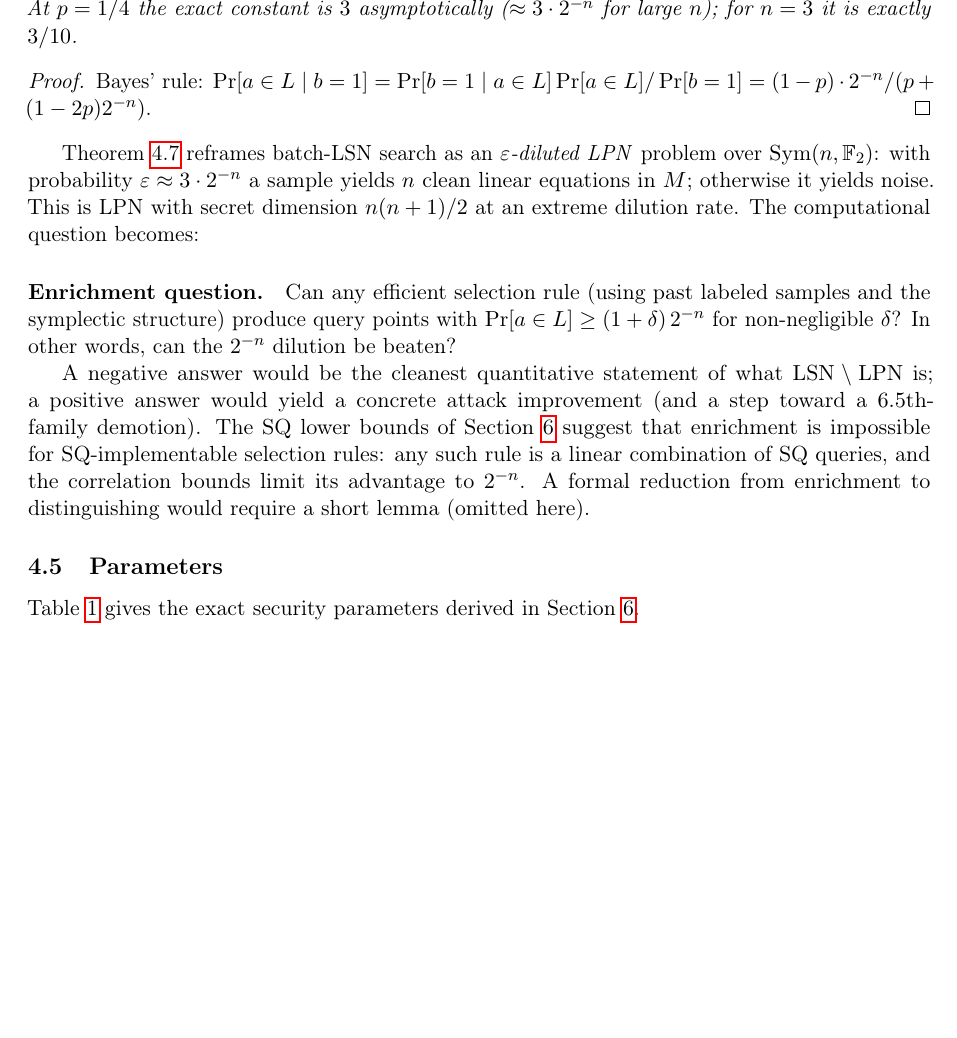
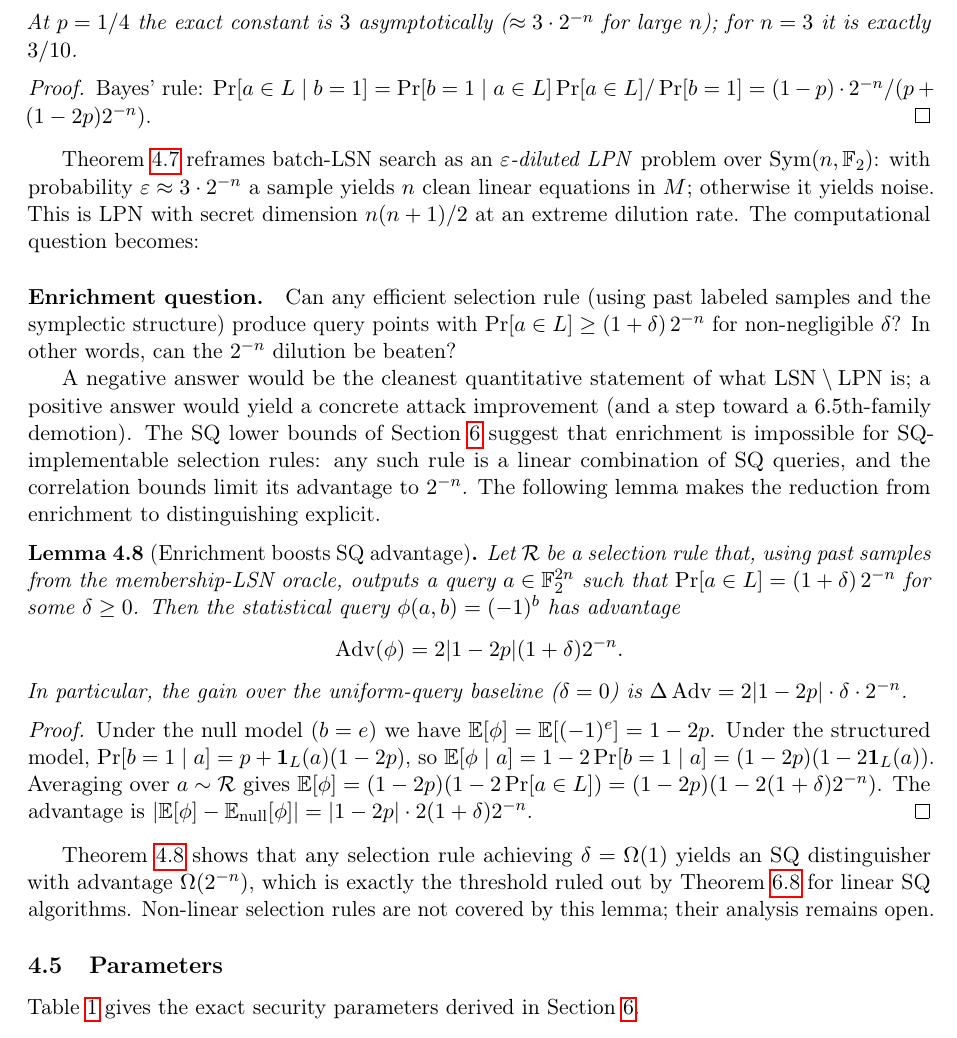
Before and after one commit to Gattochoo/lsn-pq, a LaTeX paper (paper/lsn-paper.tex): part of page 8 of 29, cut at the place of the change, the shorter picture padded with empty space. Compiled offline with pdfLaTeX.

Commit message:
lemma(enrichment): formalize enrichment→SQ advantage (§4 A5 step 1) + rebuild PDF

```diff
--- a/paper/lsn-paper.tex
+++ b/paper/lsn-paper.tex
@@ -309,7 +309,22 @@ Bayes' rule: $\Pr[a \in L \mid b=1] = \Pr[b=1 \mid a \in L]\Pr[a \in L] / \Pr[b=
 \label{q:enrichment}
 Can any efficient selection rule (using past labeled samples and the symplectic structure) produce query points with $\Pr[a \in L] \geq (1+\delta)\,2^{-n}$ for non-negligible $\delta$?  In other words, can the $2^{-n}$ dilution be beaten?
 
-A negative answer would be the cleanest quantitative statement of what $\mathrm{LSN}\setminus\mathrm{LPN}$ is; a positive answer would yield a concrete attack improvement (and a step toward a $6.5$th-family demotion).  The SQ lower bounds of \Cref{sec:sq} suggest that enrichment is impossible for SQ-implementable selection rules: any such rule is a linear combination of SQ queries, and the correlation bounds limit its advantage to $2^{-n}$. A formal reduction from enrichment to distinguishing would require a short lemma (omitted here).
+A negative answer would be the cleanest quantitative statement of what $\mathrm{LSN}\setminus\mathrm{LPN}$ is; a positive answer would yield a concrete attack improvement (and a step toward a $6.5$th-family demotion).  The SQ lower bounds of \Cref{sec:sq} suggest that enrichment is impossible for SQ-implementable selection rules: any such rule is a linear combination of SQ queries, and the correlation bounds limit its advantage to $2^{-n}$. The following lemma makes the reduction from enrichment to distinguishing explicit.
+
+\begin{lemma}[Enrichment boosts SQ advantage]
+\label{lem:enrichment-sq}
+Let $\mathcal{R}$ be a selection rule that, using past samples from the membership-LSN oracle, outputs a query $a \in \F_2^{2n}$ such that $\Pr[a \in L] = (1+\delta)\,2^{-n}$ for some $\delta \ge 0$. Then the statistical query $\phi(a,b) = (-1)^b$ has advantage
+\[
+  \operatorname{Adv}(\phi) = 2|1-2p|(1+\delta)2^{-n}.
+\]
+In particular, the gain over the uniform-query baseline ($\delta=0$) is $\Delta\operatorname{Adv} = 2|1-2p|\cdot\delta\cdot 2^{-n}$.
+\end{lemma}
+
+\begin{proof}
+Under the null model ($b=e$) we have $\E[\phi] = \E[(-1)^e] = 1-2p$. Under the structured model, $\Pr[b=1 \mid a] = p + \mathbf{1}_L(a)(1-2p)$, so $\E[\phi \mid a] = 1-2\Pr[b=1 \mid a] = (1-2p)(1-2\mathbf{1}_L(a))$. Averaging over $a \sim \mathcal{R}$ gives $\E[\phi] = (1-2p)(1-2\Pr[a \in L]) = (1-2p)(1-2(1+\delta)2^{-n})$. The advantage is $|\E[\phi]-\E_{\text{null}}[\phi]| = |1-2p| \cdot 2(1+\delta)2^{-n}$.
+\end{proof}
+
+\Cref{lem:enrichment-sq} shows that any selection rule achieving $\delta = \Omega(1)$ yields an SQ distinguisher with advantage $\Omega(2^{-n})$, which is exactly the threshold ruled out by \Cref{thm:linear-sq} for linear SQ algorithms. Non-linear selection rules are not covered by this lemma; their analysis remains open.
 
 \subsection{Parameters}
 \label{subsec:parameters}
```
Also changed, not shown: paper/lsn-paper.pdf.
